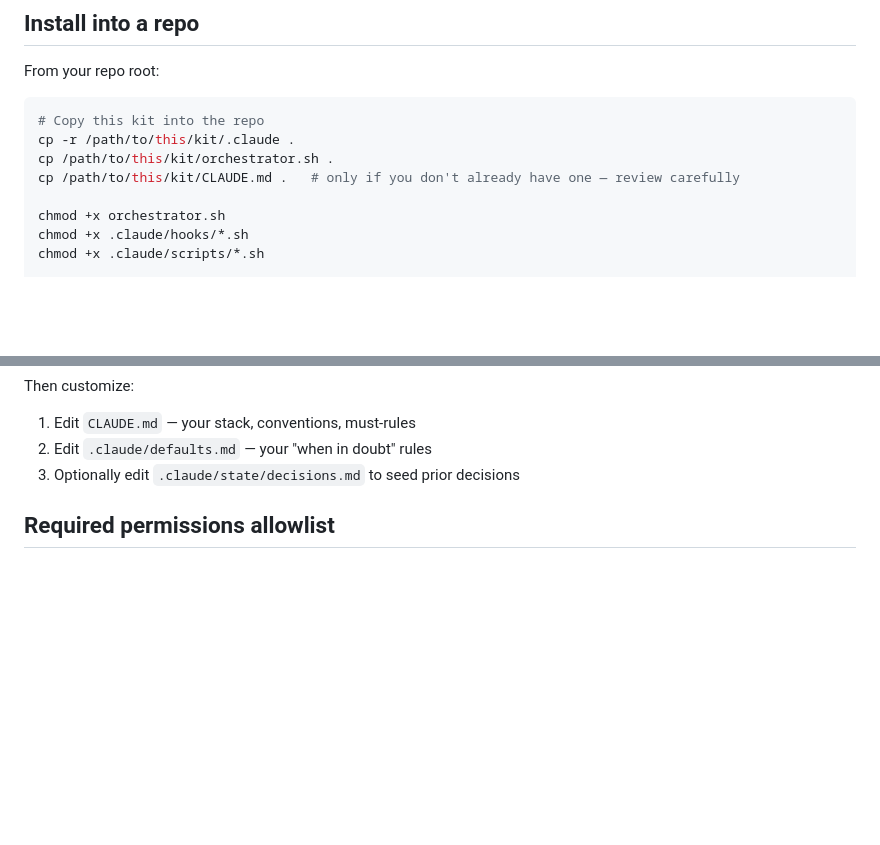
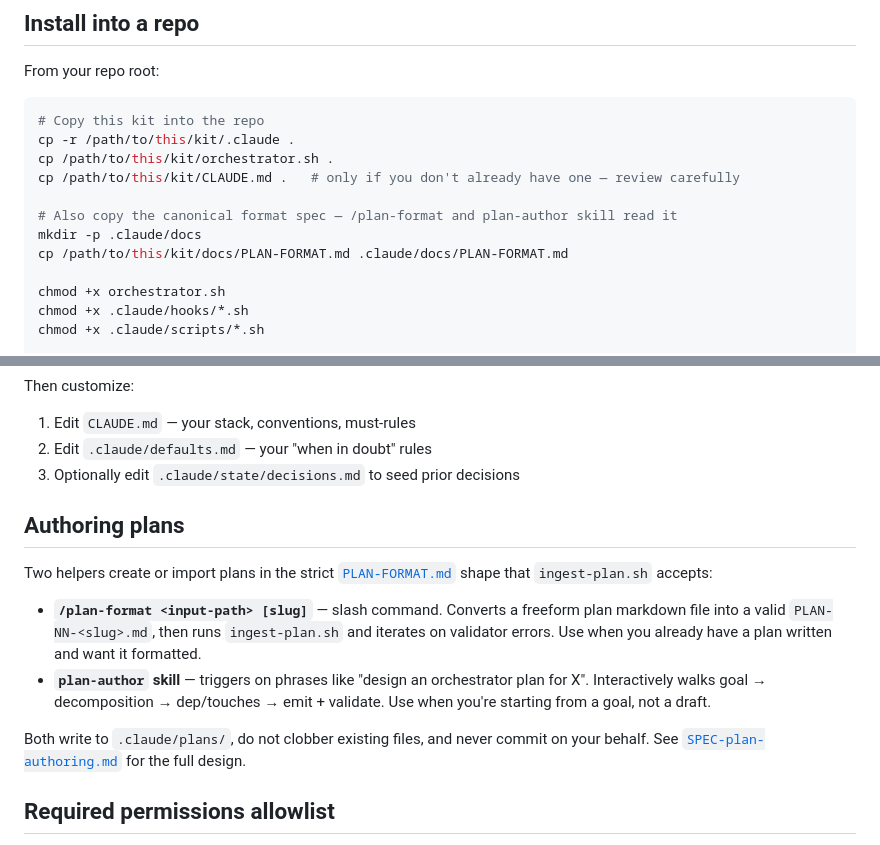
Before and after one commit to weclaudecode/claudecode-automation, a Markdown page: orchestrator-kit/README.md, 2 parts joined by grey strips. Rendered like a GitHub page; blank space fills up the shorter version.

Commit message:
docs(readme): document /plan-format + plan-author + PLAN-FORMAT.md install step

```diff
--- a/orchestrator-kit/README.md
+++ b/orchestrator-kit/README.md
@@ -32,6 +32,10 @@ cp -r /path/to/this/kit/.claude .
 cp /path/to/this/kit/orchestrator.sh .
 cp /path/to/this/kit/CLAUDE.md .   # only if you don't already have one — review carefully
 
+# Also copy the canonical format spec — /plan-format and plan-author skill read it
+mkdir -p .claude/docs
+cp /path/to/this/kit/docs/PLAN-FORMAT.md .claude/docs/PLAN-FORMAT.md
+
 chmod +x orchestrator.sh
 chmod +x .claude/hooks/*.sh
 chmod +x .claude/scripts/*.sh
@@ -52,6 +56,26 @@ Then customize:
 1. Edit `CLAUDE.md` — your stack, conventions, must-rules
 2. Edit `.claude/defaults.md` — your "when in doubt" rules
 3. Optionally edit `.claude/state/decisions.md` to seed prior decisions
+
+## Authoring plans
+
+Two helpers create or import plans in the strict
+[`PLAN-FORMAT.md`](docs/PLAN-FORMAT.md) shape that `ingest-plan.sh`
+accepts:
+
+- **`/plan-format <input-path> [slug]`** — slash command. Converts a
+  freeform plan markdown file into a valid `PLAN-NN-<slug>.md`,
+  then runs `ingest-plan.sh` and iterates on validator errors. Use
+  when you already have a plan written and want it formatted.
+- **`plan-author` skill** — triggers on phrases like "design an
+  orchestrator plan for X". Interactively walks goal →
+  decomposition → dep/touches → emit + validate. Use when you're
+  starting from a goal, not a draft.
+
+Both write to `.claude/plans/`, do not clobber existing files, and
+never commit on your behalf. See
+[`SPEC-plan-authoring.md`](docs/SPEC-plan-authoring.md) for the full
+design.
 
 ## Required permissions allowlist
 
```
